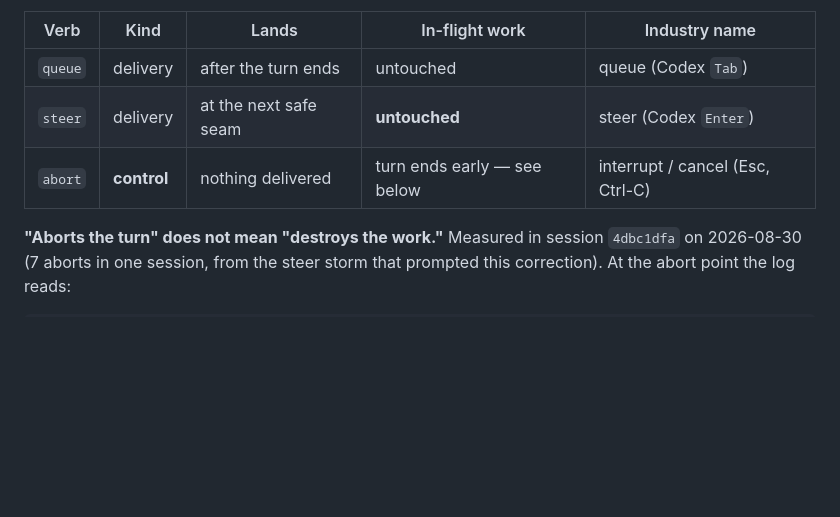
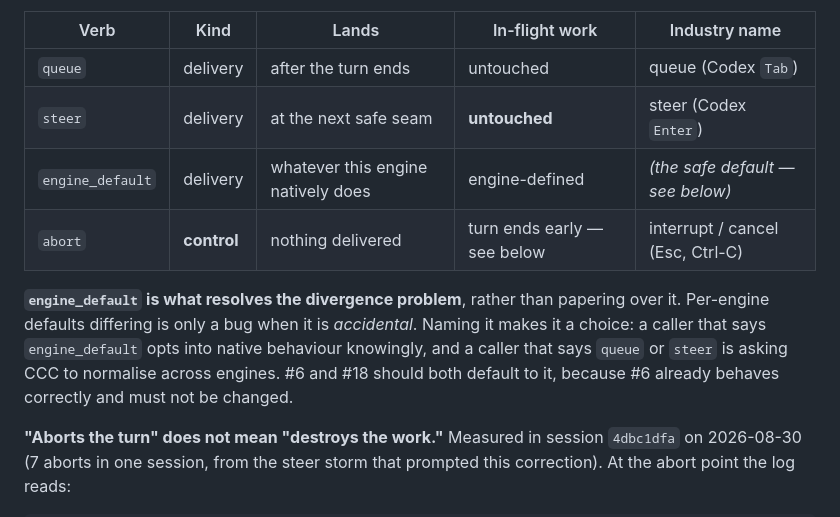
Before and after one commit to amirfish1/watchtower, a Markdown page: docs/Pulled every mode branch and interrupt c.md, the part around one of its changes. Drawn GitHub-style; blank space fills up the shorter version.

```diff
--- a/docs/Pulled every mode branch and interrupt c.md
+++ b/docs/Pulled every mode branch and interrupt c.md
@@ -121,7 +121,15 @@ priority, so it does not belong in the same field:
 |---|---|---|---|---|
 | `queue` | delivery | after the turn ends | untouched | queue (Codex `Tab`) |
 | `steer` | delivery | at the next safe seam | **untouched** | steer (Codex `Enter`) |
+| `engine_default` | delivery | whatever this engine natively does | engine-defined | *(the safe default — see below)* |
 | `abort` | **control** | nothing delivered | turn ends early — see below | interrupt / cancel (Esc, Ctrl-C) |
+
+**`engine_default` is what resolves the divergence problem**, rather than
+papering over it. Per-engine defaults differing is only a bug when it is
+*accidental*. Naming it makes it a choice: a caller that says `engine_default`
+opts into native behaviour knowingly, and a caller that says `queue` or `steer`
+is asking CCC to normalise across engines. #6 and #18 should both default to it,
+because #6 already behaves correctly and must not be changed.
 
 **"Aborts the turn" does not mean "destroys the work."** Measured in session
 `4dbc1dfa` on 2026-08-30 (7 aborts in one session, from the steer storm that
```
Also changed, not shown: other parts of docs/Pulled every mode branch and interrupt c.md (+7 -7 lines).
